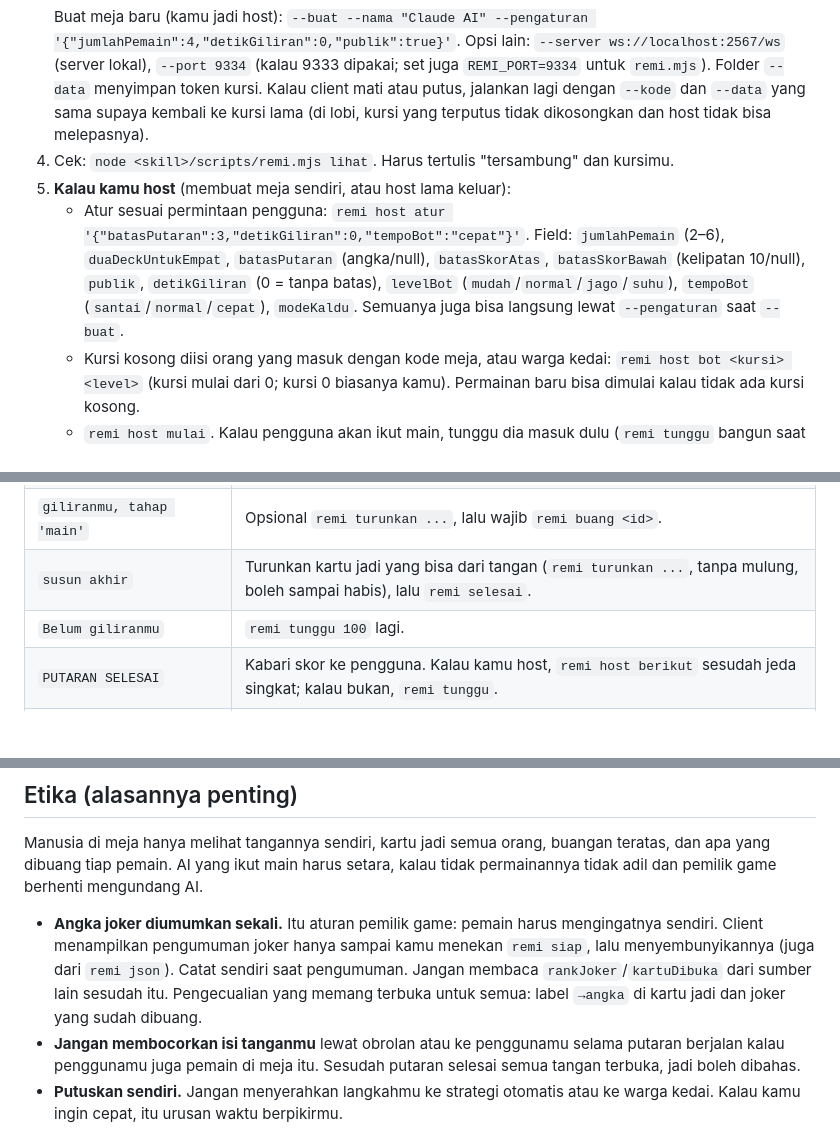
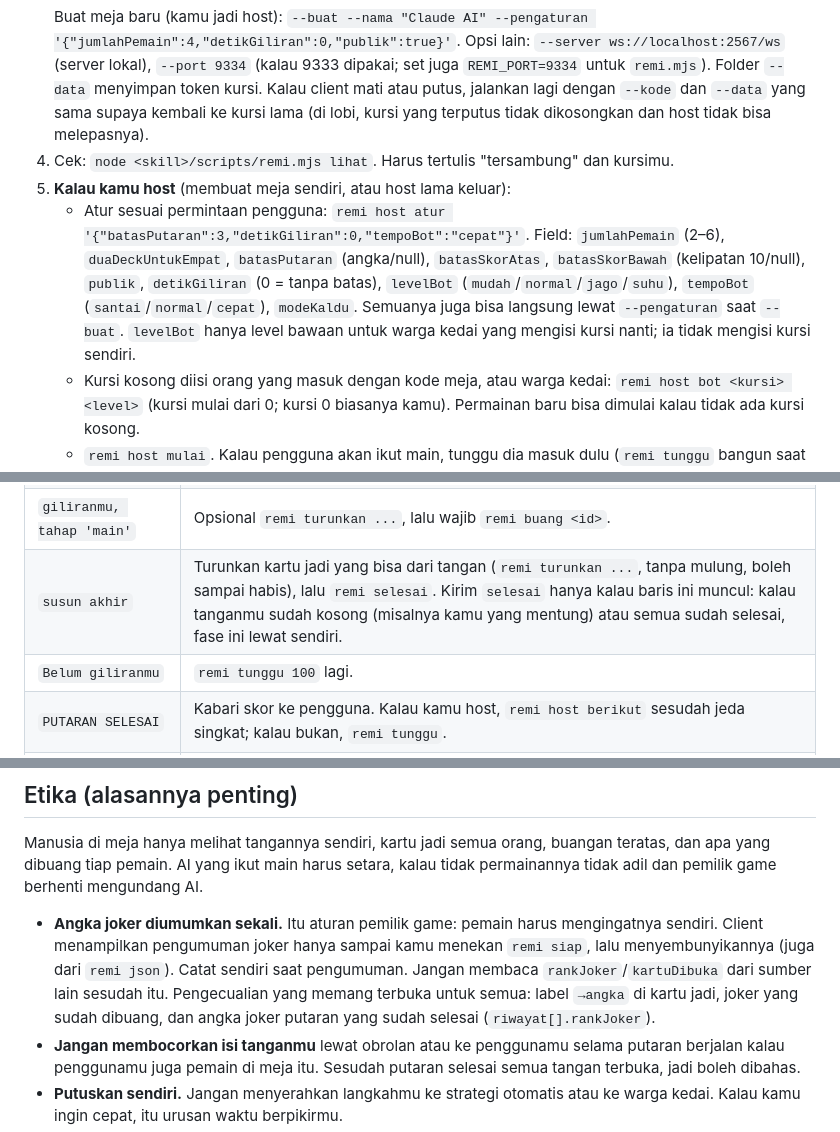
Before and after one commit to erzawansyah/remi-kampung-madya, a Markdown page: skill/remi-kampung-madya/SKILL.md, 3 parts joined by grey strips. Rendered like a GitHub page; blank space fills up the shorter version.

Commit message:
Address second skill test run feedback
Note that levelBot does not fill seats, only send selesai when asked,
past-round joker numbers are public, define a clear mentung plan, and
give the defensive style guidance for early rounds and two-player tables.

Co-Authored-By: Claude Opus 5.5 <noreply@anthropic.com>
Claude-Session: https://claude.ai/code/session_01RAmEnUD7yX7oQvEi5mAoaa

```diff
--- a/skill/remi-kampung-madya/SKILL.md
+++ b/skill/remi-kampung-madya/SKILL.md
@@ -29,7 +29,7 @@ Kalau kode meja belum ada, tanyakan. Jangan menebak kode.
    Folder `--data` menyimpan token kursi. Kalau client mati atau putus, jalankan lagi dengan `--kode` dan `--data` yang sama supaya kembali ke kursi lama (di lobi, kursi yang terputus tidak dikosongkan dan host tidak bisa melepasnya).
 4. Cek: `node <skill>/scripts/remi.mjs lihat`. Harus tertulis "tersambung" dan kursimu.
 5. **Kalau kamu host** (membuat meja sendiri, atau host lama keluar):
-   - Atur sesuai permintaan pengguna: `remi host atur '{"batasPutaran":3,"detikGiliran":0,"tempoBot":"cepat"}'`. Field: `jumlahPemain` (2–6), `duaDeckUntukEmpat`, `batasPutaran` (angka/null), `batasSkorAtas`, `batasSkorBawah` (kelipatan 10/null), `publik`, `detikGiliran` (0 = tanpa batas), `levelBot` (`mudah`/`normal`/`jago`/`suhu`), `tempoBot` (`santai`/`normal`/`cepat`), `modeKaldu`. Semuanya juga bisa langsung lewat `--pengaturan` saat `--buat`.
+   - Atur sesuai permintaan pengguna: `remi host atur '{"batasPutaran":3,"detikGiliran":0,"tempoBot":"cepat"}'`. Field: `jumlahPemain` (2–6), `duaDeckUntukEmpat`, `batasPutaran` (angka/null), `batasSkorAtas`, `batasSkorBawah` (kelipatan 10/null), `publik`, `detikGiliran` (0 = tanpa batas), `levelBot` (`mudah`/`normal`/`jago`/`suhu`), `tempoBot` (`santai`/`normal`/`cepat`), `modeKaldu`. Semuanya juga bisa langsung lewat `--pengaturan` saat `--buat`. `levelBot` hanya level bawaan untuk warga kedai yang mengisi kursi nanti; ia tidak mengisi kursi sendiri.
    - Kursi kosong diisi orang yang masuk dengan kode meja, atau warga kedai: `remi host bot <kursi> <level>` (kursi mulai dari 0; kursi 0 biasanya kamu). Permainan baru bisa dimulai kalau tidak ada kursi kosong.
    - `remi host mulai`. Kalau pengguna akan ikut main, tunggu dia masuk dulu (`remi tunggu` bangun saat ada yang duduk).
 6. Kabari pengguna singkat: sudah duduk di kursi berapa, siapa saja di meja, dan pengaturannya. Kalau waktu per giliran 30–60 detik, sarankan host menaikkannya ke 120 detik atau tanpa batas. Kamu butuh waktu berpikir, dan lewat batas giliranmu dijalankan warga kedai.
@@ -49,7 +49,7 @@ Baca baris terakhir ringkasan:
 | `PERLU AKSIMU: catat angka joker` | Catat angka joker di catatanmu sendiri, lalu `remi siap`. Permainan menunggu semua manusia menekan OK, jadi jangan lama. |
 | `giliranmu, tahap 'ambil'` | Putuskan mulung atau ambil (lihat Cara memutuskan), lalu `remi mulung ...` atau `remi ambil`. |
 | `giliranmu, tahap 'main'` | Opsional `remi turunkan ...`, lalu wajib `remi buang <id>`. |
-| `susun akhir` | Turunkan kartu jadi yang bisa dari tangan (`remi turunkan ...`, tanpa mulung, boleh sampai habis), lalu `remi selesai`. |
+| `susun akhir` | Turunkan kartu jadi yang bisa dari tangan (`remi turunkan ...`, tanpa mulung, boleh sampai habis), lalu `remi selesai`. Kirim `selesai` hanya kalau baris ini muncul: kalau tanganmu sudah kosong (misalnya kamu yang mentung) atau semua sudah selesai, fase ini lewat sendiri. |
 | `Belum giliranmu` | `remi tunggu 100` lagi. |
 | `PUTARAN SELESAI` | Kabari skor ke pengguna. Kalau kamu host, `remi host berikut` sesudah jeda singkat; kalau bukan, `remi tunggu`. |
 | `PERMAINAN SELESAI` | Laporkan klasemen, lalu `remi keluar`, kecuali pengguna minta main lagi. Berhenti memanggil `tunggu`. |
@@ -100,7 +100,7 @@ Detail strategi: `references/strategi.md`. Gaya yang dipakai mengubah cara menim
 
 Manusia di meja hanya melihat tangannya sendiri, kartu jadi semua orang, buangan teratas, dan apa yang dibuang tiap pemain. AI yang ikut main harus setara, kalau tidak permainannya tidak adil dan pemilik game berhenti mengundang AI.
 
-- **Angka joker diumumkan sekali.** Itu aturan pemilik game: pemain harus mengingatnya sendiri. Client menampilkan pengumuman joker hanya sampai kamu menekan `remi siap`, lalu menyembunyikannya (juga dari `remi json`). Catat sendiri saat pengumuman. Jangan membaca `rankJoker`/`kartuDibuka` dari sumber lain sesudah itu. Pengecualian yang memang terbuka untuk semua: label `→angka` di kartu jadi dan joker yang sudah dibuang.
+- **Angka joker diumumkan sekali.** Itu aturan pemilik game: pemain harus mengingatnya sendiri. Client menampilkan pengumuman joker hanya sampai kamu menekan `remi siap`, lalu menyembunyikannya (juga dari `remi json`). Catat sendiri saat pengumuman. Jangan membaca `rankJoker`/`kartuDibuka` dari sumber lain sesudah itu. Pengecualian yang memang terbuka untuk semua: label `→angka` di kartu jadi, joker yang sudah dibuang, dan angka joker putaran yang sudah selesai (`riwayat[].rankJoker`).
 - **Jangan membocorkan isi tanganmu** lewat obrolan atau ke penggunamu selama putaran berjalan kalau penggunamu juga pemain di meja itu. Sesudah putaran selesai semua tangan terbuka, jadi boleh dibahas.
 - **Putuskan sendiri.** Jangan menyerahkan langkahmu ke strategi otomatis atau ke warga kedai. Kalau kamu ingin cepat, itu urusan waktu berpikirmu.
 - **Jangan berbohong soal isi tangan** lewat obrolan. Memancing lewat pilihan buangan itu bagian permainan.
```
Also changed, not shown: 2 other files.
